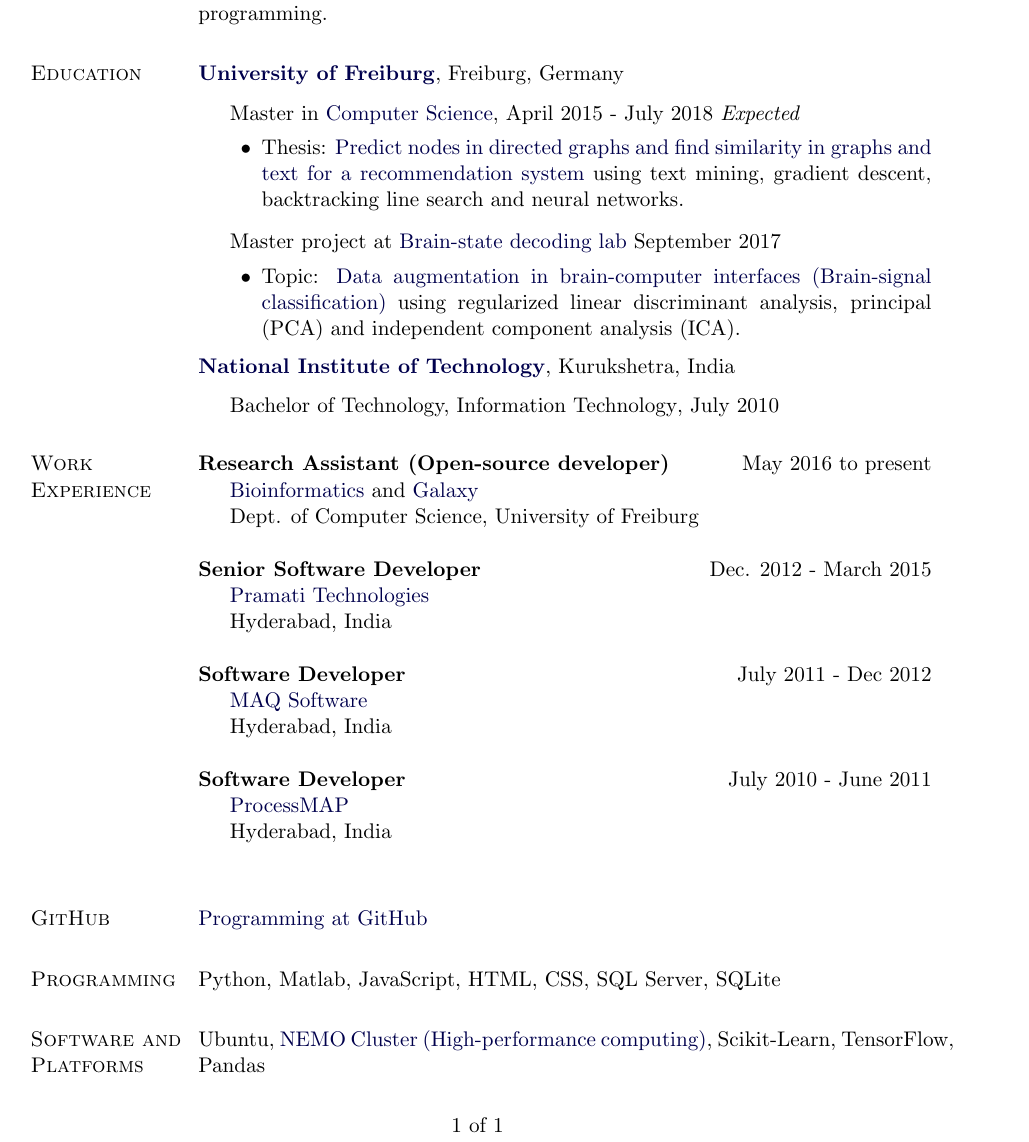
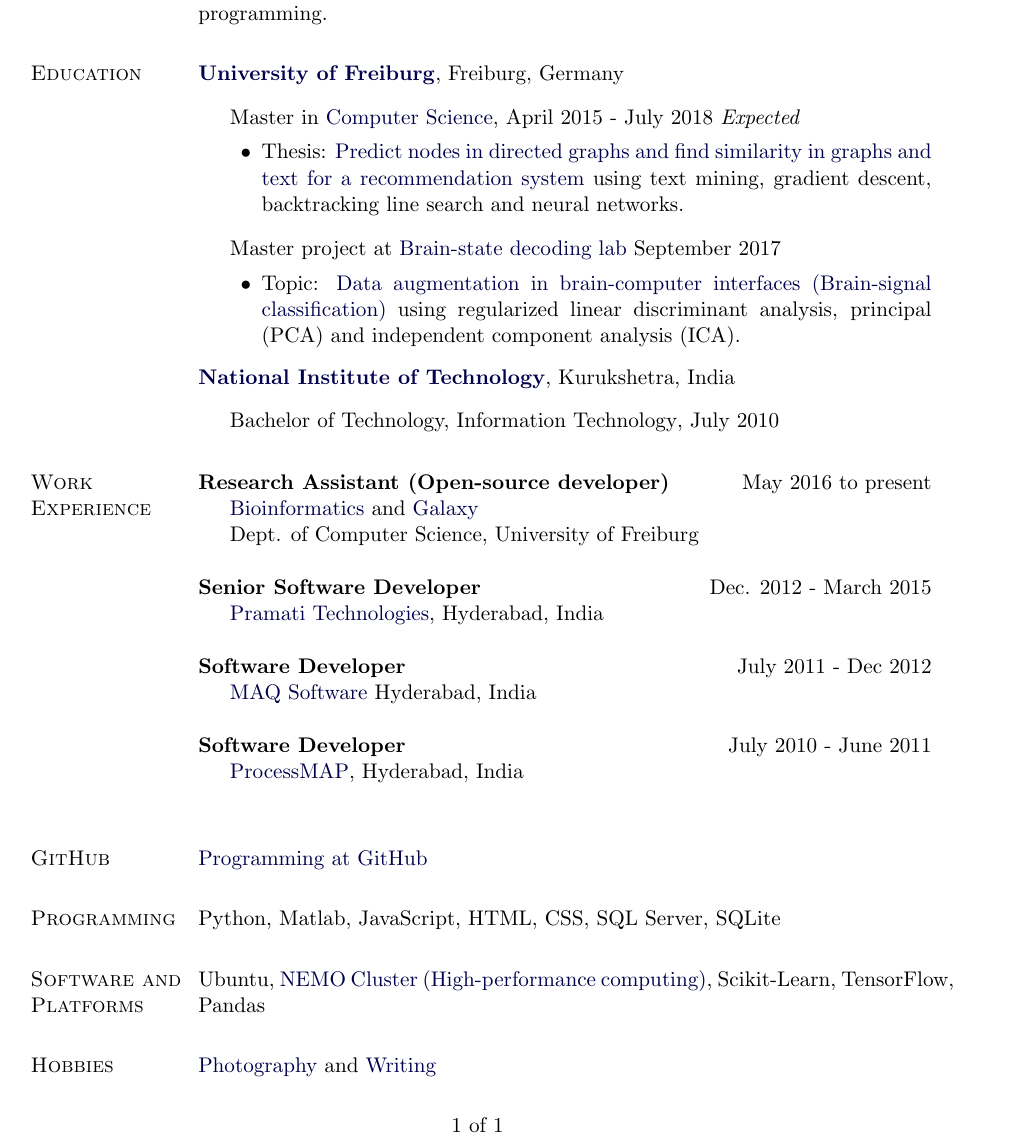
Before and after one commit to anuprulez/cv, a LaTeX CV (cv_anupkumar2.tex): part of the page, cut so that both start at the same text. Compiled offline with pdfLaTeX.

Commit message:
Update the cv

```diff
--- a/cv_anupkumar2.tex
+++ b/cv_anupkumar2.tex
@@ -161,22 +161,19 @@
 \textbf{Senior Software Developer} \hfill {Dec. 2012 - March 2015}
 \begin{innerlist}
 
-\item[] \href{https://www.pramati.com/} {Pramati Technologies}\\
-        Hyderabad, India\\
+\item[] \href{https://www.pramati.com/} {Pramati Technologies}, Hyderabad, India\\
 \end{innerlist}
 
 \textbf{Software Developer} \hfill {July 2011 - Dec 2012}
 \begin{innerlist}
 
-\item[] \href{https://maqsoftware.com/} {MAQ Software}\\
-        Hyderabad, India\\
+\item[] \href{https://maqsoftware.com/} {MAQ Software} Hyderabad, India\\
 \end{innerlist}
 
 \textbf{Software Developer} \hfill {July 2010 - June 2011}
 \begin{innerlist}
 
-\item[] \href{http://www.processmap.com/} {ProcessMAP}\\
-        Hyderabad, India\\
+\item[] \href{http://www.processmap.com/} {ProcessMAP}, Hyderabad, India\\
 \end{innerlist}
 
 \section{GitHub}
@@ -188,4 +185,7 @@
 \section{Software and Platforms}
 Ubuntu, \href{https://www.hpc.uni-freiburg.de/nemo} {NEMO Cluster (High-performance computing)}, Scikit-Learn, TensorFlow, Pandas
 
+\section{Hobbies}
+\href{https://www.flickr.com/photos/91285787@N04/albums} {Photography} and \href{https://somerandomthoughtsoffme.blogspot.de/} {Writing}
+
 \end{document}
```
Also changed, not shown: cv_anupkumar2.pdf, 4 other files.
